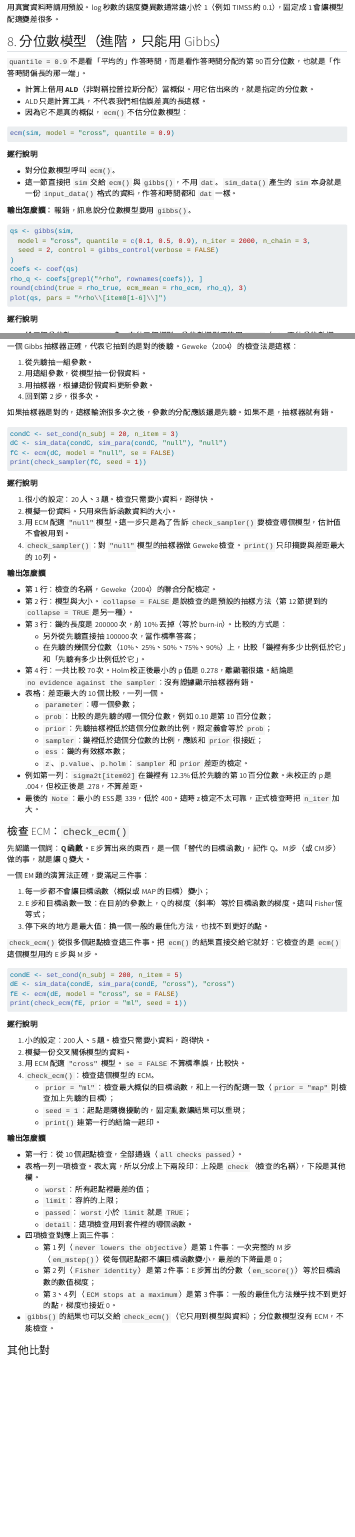
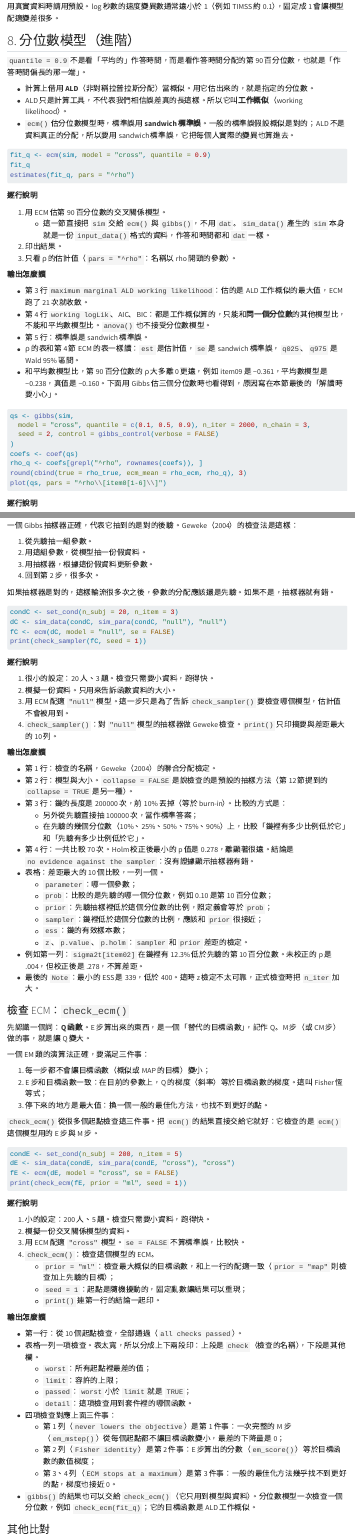
Before and after one commit to jiewenTsai/birtExamples, a Quarto document (birtRcpp/tutorial/birtRcpp_intro.qmd): the page in a window 1100 px wide, from 10580 px down before the commit and from 10630 px down after it, so that both start at the same text, and a second part further down, joined at a grey line. Rendered offline with R 4.5, knitr and Pandoc in place of Quarto, with nearby package versions; the code chunks are not run, so their results and figures are left out; menus at the side of the page are left out; long lines of code are wrapped.

Commit message:
birtRcpp 0.3.0: quantile models by ecm() in the intro tutorial (section 8) and ex03
The tutorial and ex03 are copied from birtRcpp inst/ (identical); the intro is
re-rendered (docs/ html and .md) with a clean install of birtRcpp fa2e3dc.
README, MIGRATION and COMPARE note what 0.3.0 adds.

Co-Authored-By: Claude Opus 5.5 <noreply@anthropic.com>

````diff
--- a/birtRcpp/tutorial/birtRcpp_intro.qmd
+++ b/birtRcpp/tutorial/birtRcpp_intro.qmd
@@ -1167,24 +1167,34 @@ estimates(eg, pars = "beta")
 
 用真實資料時請用預設。log 秒數的速度變異數通常遠小於 1（例如 TIMSS 約 0.1），固定成 1 會讓模型配適變差很多。
 
-## 8. 分位數模型（進階，只能用 Gibbs）
+## 8. 分位數模型（進階）
 
 `quantile = 0.9` 不是看「平均的」作答時間，而是看作答時間分配的第 90 百分位數，也就是「作答時間偏長的那一端」。
 
 - 計算上借用 **ALD**（非對稱拉普拉斯分配）當概似。用它估出來的，就是指定的分位數。
-- ALD 只是計算工具，不代表我們相信誤差真的長這樣。
-- 因為它不是真的概似，`ecm()` 不估分位數模型：
-
-```{r ecm-quantile, error = TRUE}
-ecm(sim, model = "cross", quantile = 0.9)
-```
-
-**逐行說明**
-
-- 對分位數模型呼叫 `ecm()`。
-- 這一節直接把 `sim` 交給 `ecm()` 與 `gibbs()`，不用 `dat`。`sim_data()` 產生的 `sim` 本身就是一份 `input_data()` 格式的資料，作答和時間都和 `dat` 一樣。
-
-**輸出怎麼讀：** 報錯，訊息說分位數模型要用 `gibbs()`。
+- ALD 只是計算工具，不代表我們相信誤差真的長這樣。所以它叫**工作概似**（working likelihood）。
+- `ecm()` 估分位數模型時，標準誤用 **sandwich 標準誤**。一般的標準誤假設概似是對的；ALD 不是資料真正的分配，所以要用 sandwich 標準誤，它把每個人實際的變異也算進去。
+
+```{r ecm-quantile}
+fit_q <- ecm(sim, model = "cross", quantile = 0.9)
+fit_q
+estimates(fit_q, pars = "^rho")
+```
+
+**逐行說明**
+
+1. 用 ECM 估第 90 百分位數的交叉關係模型。
+   - 這一節直接把 `sim` 交給 `ecm()` 與 `gibbs()`，不用 `dat`。`sim_data()` 產生的 `sim` 本身就是一份 `input_data()` 格式的資料，作答和時間都和 `dat` 一樣。
+2. 印出結果。
+3. 只看 ρ 的估計值（`pars = "^rho"`：名稱以 rho 開頭的參數）。
+
+**輸出怎麼讀**
+
+- 第 3 行 `maximum marginal ALD working likelihood`：估的是 ALD 工作概似的最大值，ECM 跑了 21 次就收斂。
+- 第 4 行 `working logLik`、AIC、BIC：都是工作概似算的，只能和**同一個分位數**的其他模型比，不能和平均數模型比。`anova()` 也不接受分位數模型。
+- 第 5 行：標準誤是 sandwich 標準誤。
+- ρ 的表和第 4 節 ECM 的表一樣讀：`est` 是估計值，`se` 是 sandwich 標準誤，`q025`、`q975` 是 Wald 95% 區間。
+- 和平均數模型比，第 90 百分位數的 ρ 大多離 0 更遠，例如 item09 是 −0.361，平均數模型是 −0.238，真值是 −0.160。下面用 Gibbs 估三個分位數時也看得到，原因寫在本節最後的「解讀時要小心」。
 
 ```{r crossqr}
 #| fig-width: 8
@@ -1640,7 +1650,7 @@ print(check_ecm(fE, prior = "ml", seed = 1))
   - 第 1 列（`never lowers the objective`）是第 1 件事：一次完整的 M 步（`em_mstep()`）從每個起點都不讓目標函數變小，最差的下降量是 0；
   - 第 2 列（`Fisher identity`）是第 2 件事：E 步算出的分數（`em_score()`）等於目標函數的數值梯度；
   - 第 3、4 列（`ECM stops at a maximum`）是第 3 件事：一般的最佳化方法幾乎找不到更好的點，梯度也接近 0。
-- `gibbs()` 的結果也可以交給 `check_ecm()`（它只用到模型與資料）；分位數模型沒有 ECM，不能檢查。
+- `gibbs()` 的結果也可以交給 `check_ecm()`（它只用到模型與資料）。分位數模型一次檢查一個分位數，例如 `check_ecm(fit_q)`；它的目標函數是 ALD 工作概似。
 
 ### 其他比對
 
````
Also changed, not shown: COMPARE_0.1_0.2.md (+1 -1 lines), MIGRATION.md (+2 -2 lines), birtRcpp/examples/ex03_quantiles.R (+6 -1 lines), README.md, birtRcpp/tutorial/birtRcpp_intro.md, birtRcpp/tutorial/birtRcpp_intro.qmd (10 more changed lines), 1 other file.
